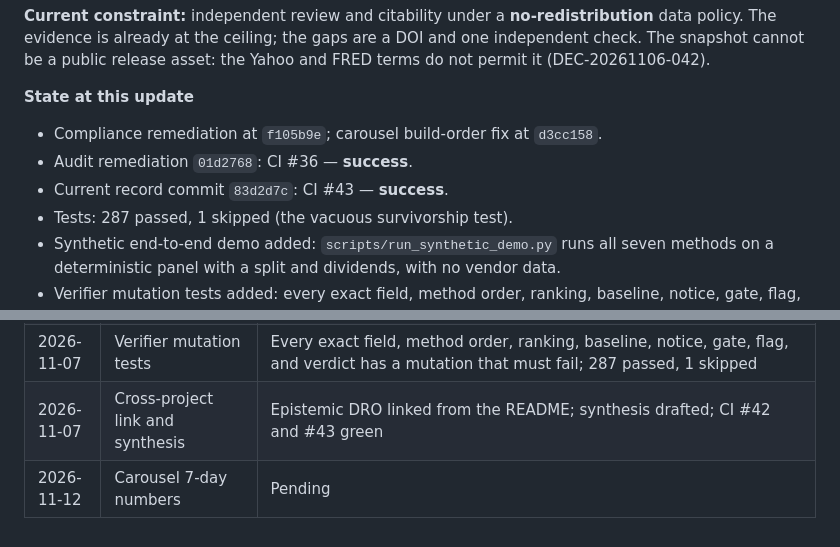
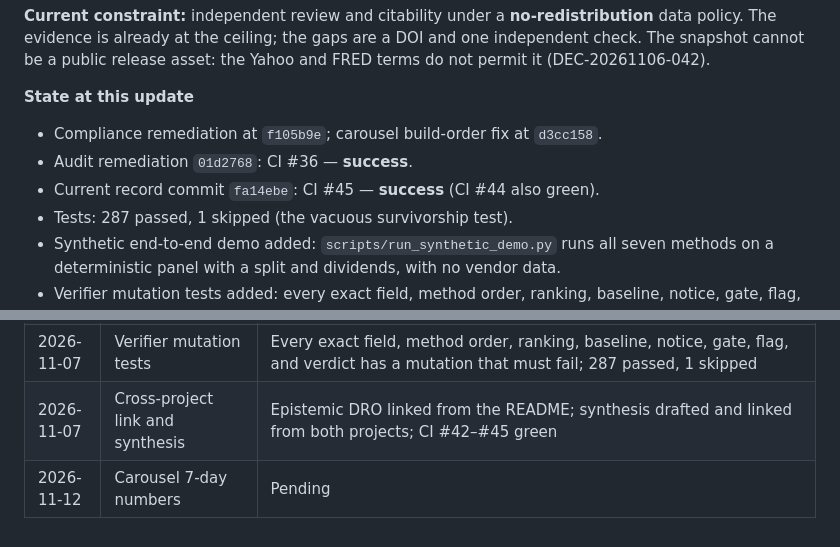
Before and after one commit to kira-ml/robustfolio, a Markdown page: TODO.md, 2 parts joined by grey strips. Drawn GitHub-style.

Commit message:
Record the green CI through the synthesis commit

```diff
--- a/TODO.md
+++ b/TODO.md
@@ -10,7 +10,7 @@
 
 - Compliance remediation at `f105b9e`; carousel build-order fix at `d3cc158`.
 - Audit remediation `01d2768`: CI #36 — **success**.
-- Current record commit `83d2d7c`: CI #43 — **success**.
+- Current record commit `fa14ebe`: CI #45 — **success** (CI #44 also green).
 - Tests: 287 passed, 1 skipped (the vacuous survivorship test).
 - Synthetic end-to-end demo added: `scripts/run_synthetic_demo.py` runs all seven methods on a deterministic panel with a split and dividends, with no vendor data.
 - Verifier mutation tests added: every exact field, method order, ranking, baseline, notice, gate, flag, and verdict is now pinned by a failing mutation.
@@ -133,5 +133,5 @@
 | 2026-11-07 | Current record commit | `78170ef`; CI #39 green |
 | 2026-11-07 | Synthetic end-to-end demo | `scripts/run_synthetic_demo.py`: 7 methods, 168 rebalances, 14 folds, certificate, 8 artifacts; no vendor data; CI #41 green |
 | 2026-11-07 | Verifier mutation tests | Every exact field, method order, ranking, baseline, notice, gate, flag, and verdict has a mutation that must fail; 287 passed, 1 skipped |
-| 2026-11-07 | Cross-project link and synthesis | Epistemic DRO linked from the README; synthesis drafted; CI #42 and #43 green |
+| 2026-11-07 | Cross-project link and synthesis | Epistemic DRO linked from the README; synthesis drafted and linked from both projects; CI #42–#45 green |
 | 2026-11-12 | Carousel 7-day numbers | Pending |
```
